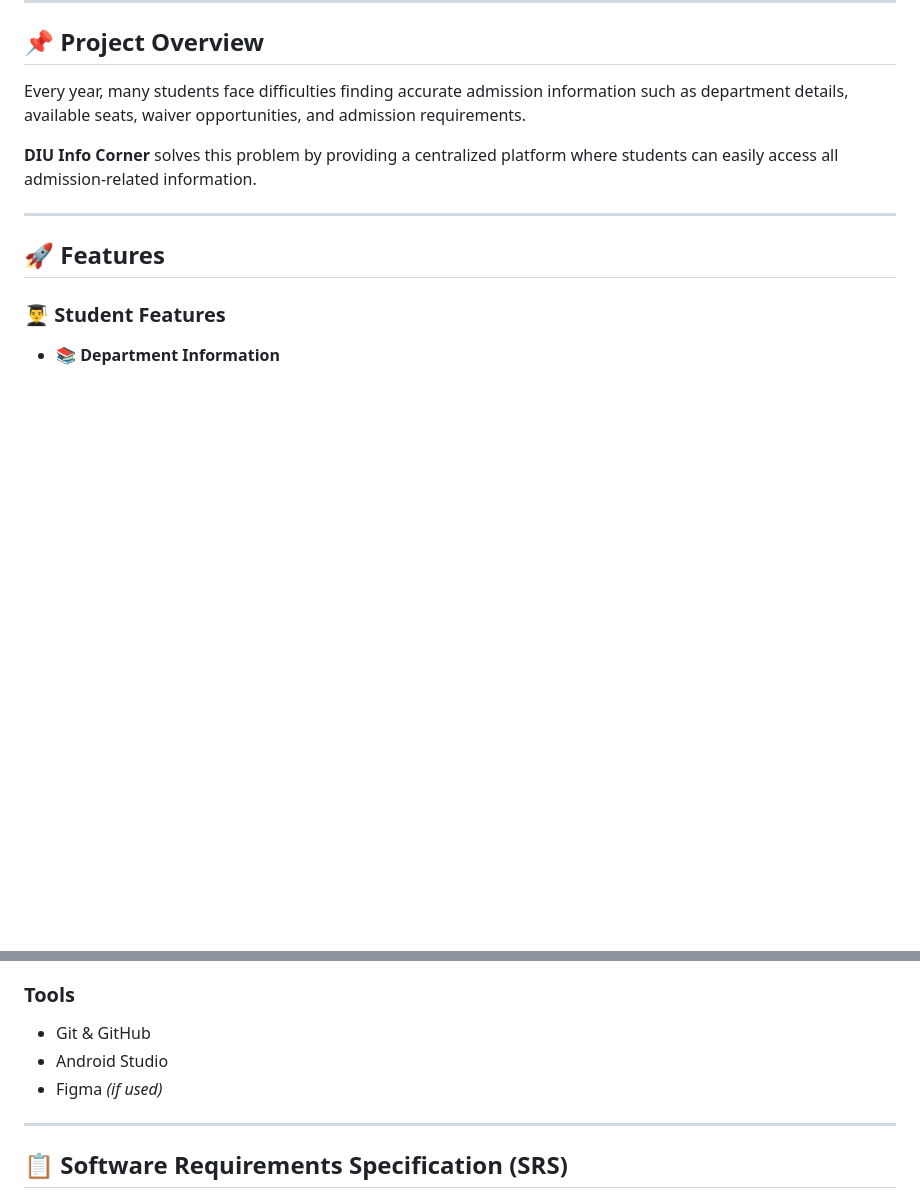
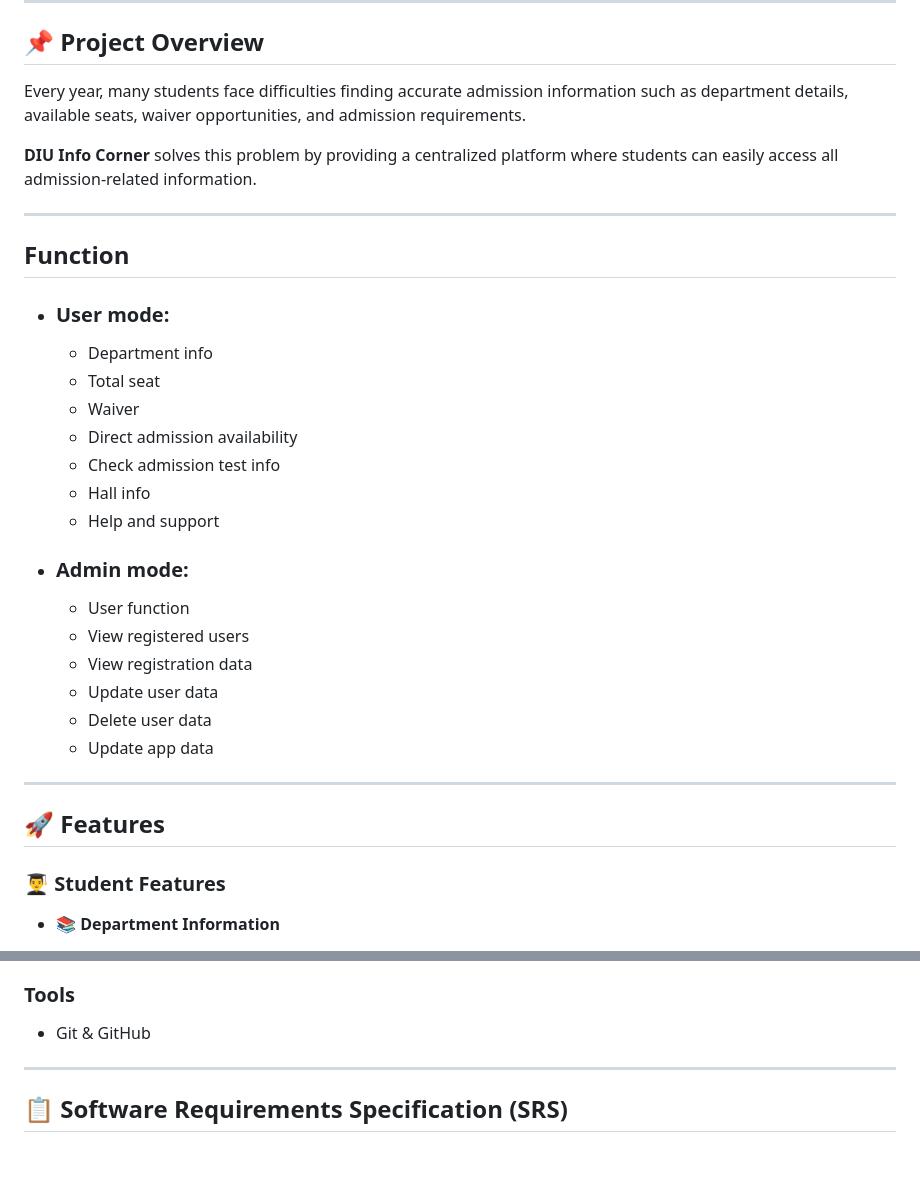
Before and after one commit to rhpiyas/diu-info-corner, a Markdown page: README.md, 2 parts joined by grey strips. Drawn GitHub-style; blank space fills up the shorter version.

Commit message:
Enhanced readme.md

```diff
--- a/README.md
+++ b/README.md
@@ -12,6 +12,26 @@ Every year, many students face difficulties finding accurate admission informati
 
 **DIU Info Corner** solves this problem by providing a centralized platform where students can easily access all admission-related information.
 
+---
+
+## Function
+
+- ### User mode:
+  - Department info
+  - Total seat
+  - Waiver
+  - Direct admission availability
+  - Check admission test info
+  - Hall info
+  - Help and support
+
+- ### Admin mode:
+  - User function
+  - View registered users
+  - View registration data
+  - Update user data
+  - Delete user data
+  - Update app data
 ---
 
 ## 🚀 Features
@@ -57,8 +77,6 @@ Every year, many students face difficulties finding accurate admission informati
 
 ### Tools
 - Git & GitHub
-- Android Studio
-- Figma *(if used)*
 
 ---
 
```
